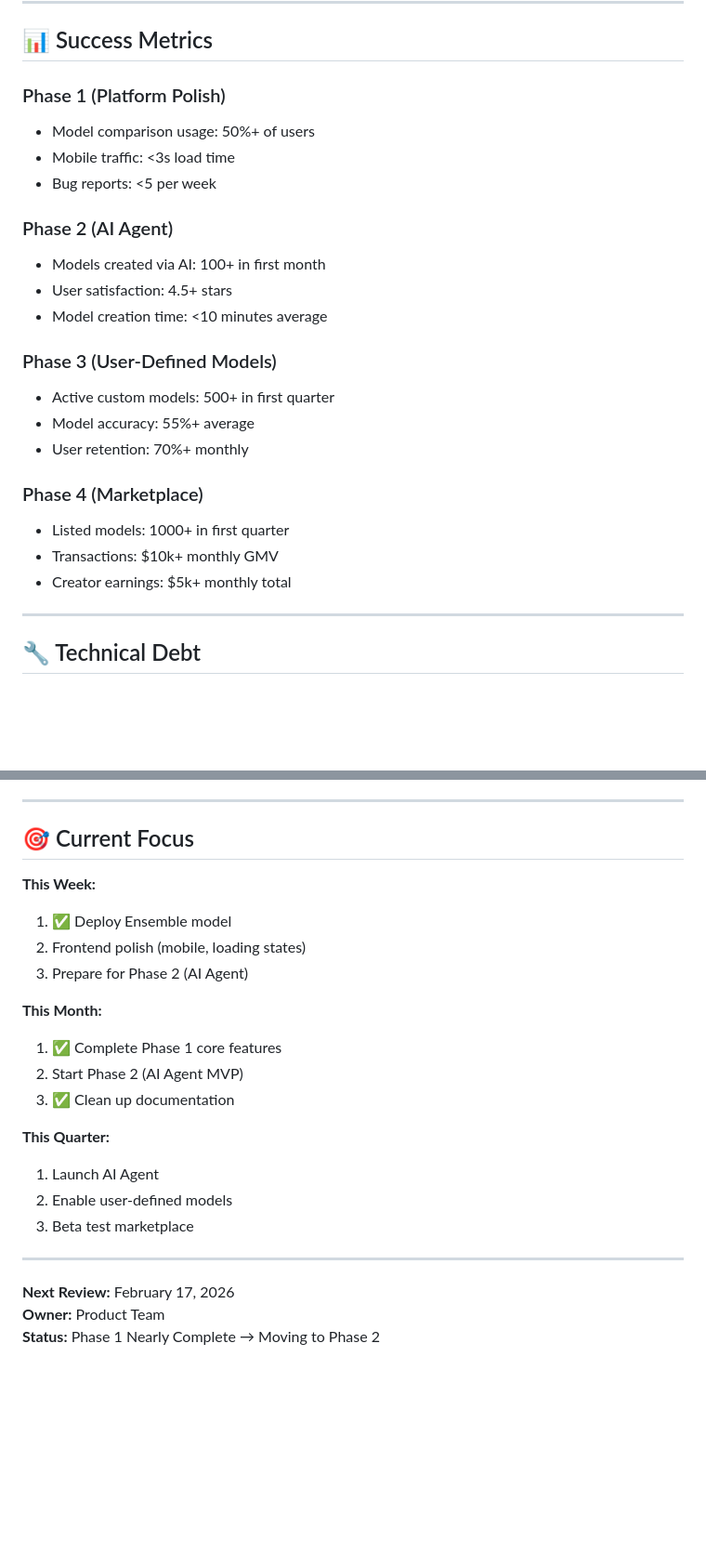
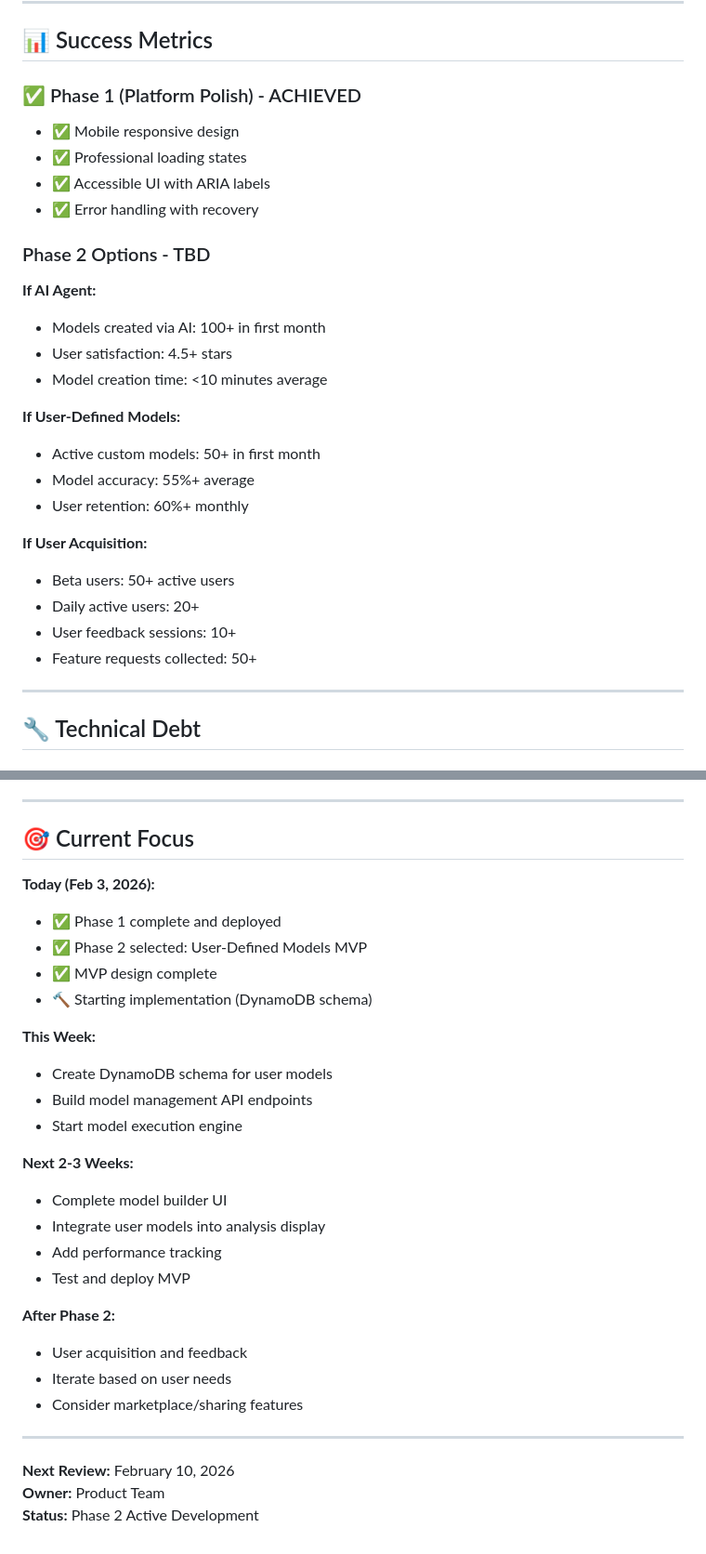
Before and after one commit to glogankaranovich/sports-betting-analytics, a Markdown page: docs/ROADMAP.md, 2 parts joined by grey strips. Shown at 93% size. Drawn GitHub-style; blank space fills up the shorter version.

```diff
--- a/docs/ROADMAP.md
+++ b/docs/ROADMAP.md
@@ -193,25 +237,29 @@
 
 ## 📊 Success Metrics
 
-### Phase 1 (Platform Polish)
-- Model comparison usage: 50%+ of users
-- Mobile traffic: <3s load time
-- Bug reports: <5 per week
+### ✅ Phase 1 (Platform Polish) - ACHIEVED
+- ✅ Mobile responsive design
+- ✅ Professional loading states
+- ✅ Accessible UI with ARIA labels
+- ✅ Error handling with recovery
 
-### Phase 2 (AI Agent)
+### Phase 2 Options - TBD
+
+**If AI Agent:**
 - Models created via AI: 100+ in first month
 - User satisfaction: 4.5+ stars
 - Model creation time: <10 minutes average
 
-### Phase 3 (User-Defined Models)
-- Active custom models: 500+ in first quarter
+**If User-Defined Models:**
+- Active custom models: 50+ in first month
 - Model accuracy: 55%+ average
-- User retention: 70%+ monthly
+- User retention: 60%+ monthly
 
-### Phase 4 (Marketplace)
-- Listed models: 1000+ in first quarter
-- Transactions: $10k+ monthly GMV
-- Creator earnings: $5k+ monthly total
+**If User Acquisition:**
+- Beta users: 50+ active users
+- Daily active users: 20+
+- User feedback sessions: 10+
+- Feature requests collected: 50+
 
 ---
 
@@ -264,23 +312,30 @@
 
 ## 🎯 Current Focus
 
+**Today (Feb 3, 2026):**
+- ✅ Phase 1 complete and deployed
+- ✅ Phase 2 selected: User-Defined Models MVP
+- ✅ MVP design complete
+- 🔨 Starting implementation (DynamoDB schema)
+
 **This Week:**
-1. ✅ Deploy Ensemble model
-2. Frontend polish (mobile, loading states)
-3. Prepare for Phase 2 (AI Agent)
+- Create DynamoDB schema for user models
+- Build model management API endpoints
+- Start model execution engine
 
-**This Month:**
-1. ✅ Complete Phase 1 core features
-2. Start Phase 2 (AI Agent MVP)
-3. ✅ Clean up documentation
+**Next 2-3 Weeks:**
+- Complete model builder UI
+- Integrate user models into analysis display
+- Add performance tracking
+- Test and deploy MVP
 
-**This Quarter:**
-1. Launch AI Agent
-2. Enable user-defined models
-3. Beta test marketplace
+**After Phase 2:**
+- User acquisition and feedback
+- Iterate based on user needs
+- Consider marketplace/sharing features
 
 ---
 
-**Next Review:** February 17, 2026
+**Next Review:** February 10, 2026
 **Owner:** Product Team
-**Status:** Phase 1 Nearly Complete → Moving to Phase 2
+**Status:** Phase 2 Active Development
```
Also changed, not shown: other parts of docs/ROADMAP.md (+66 -22 lines), docs/user-models-mvp-design.md (added, +430 -0 lines).
